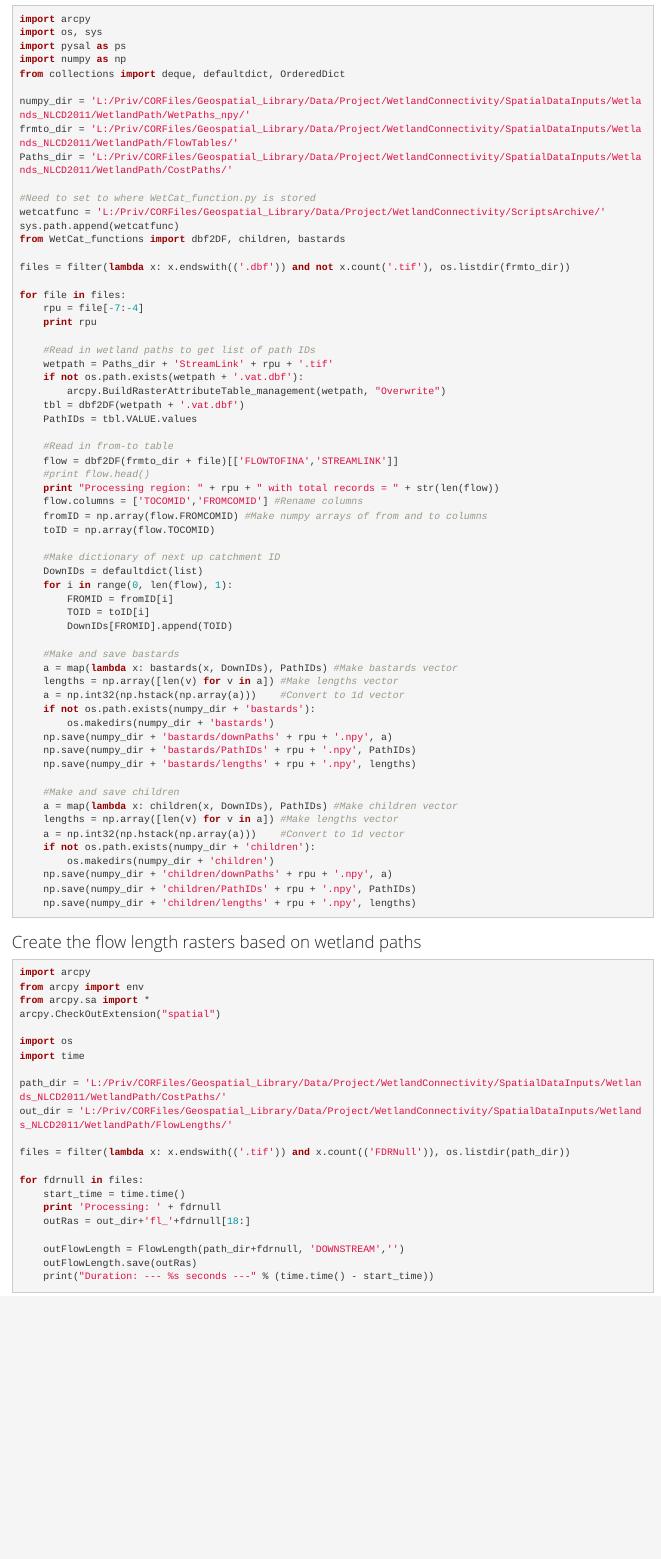
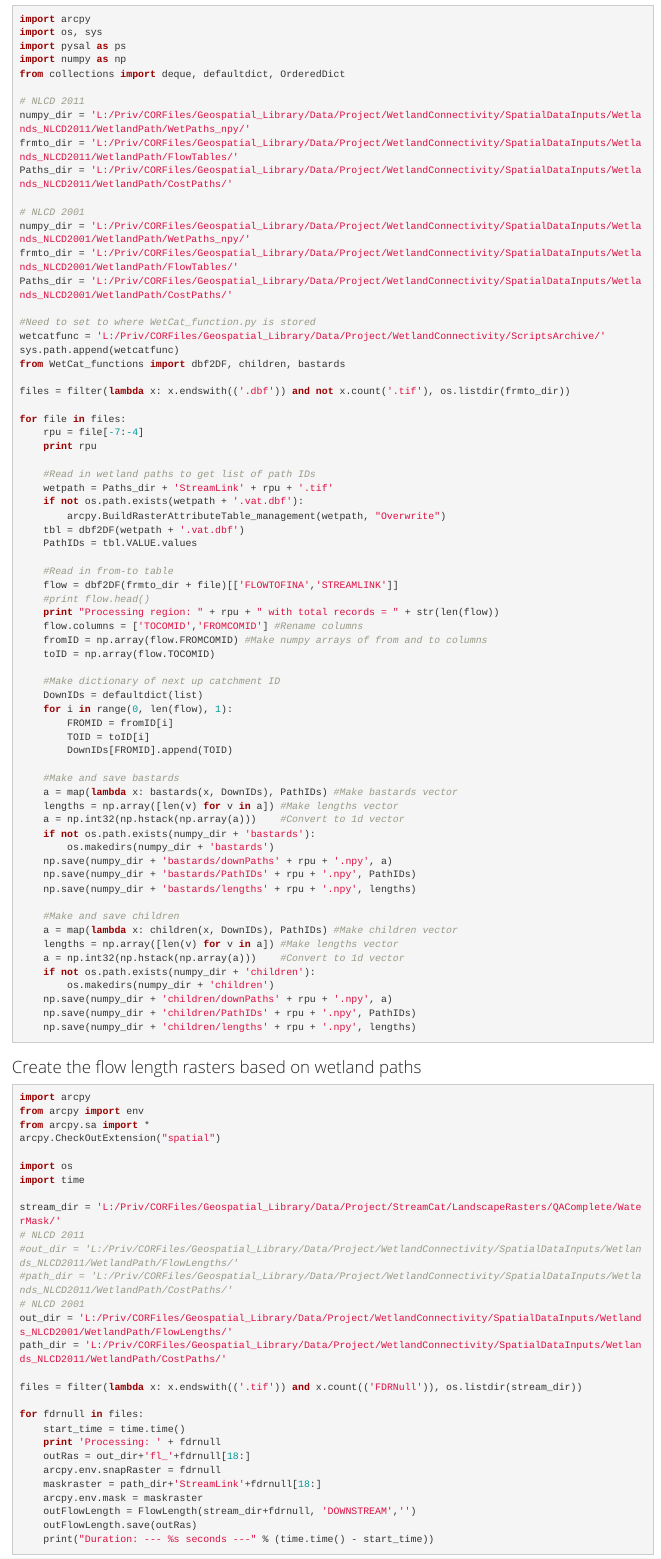
Before and after one commit to USEPA/WetlandConnectivity, an R Markdown document (WetlandConnectivityProcessingSteps.Rmd): the page in a window 1100 px wide, from 11920 px down. Rendered offline with R 4.5, knitr and Pandoc, with nearby package versions; long lines of code are wrapped.

Commit message:
modifications to flow length block

````diff
--- a/WetlandConnectivityProcessingSteps.Rmd
+++ b/WetlandConnectivityProcessingSteps.Rmd
@@ -522,9 +522,15 @@ import pysal as ps
 import numpy as np
 from collections import deque, defaultdict, OrderedDict
 
+# NLCD 2011
 numpy_dir = 'L:/Priv/CORFiles/Geospatial_Library/Data/Project/WetlandConnectivity/SpatialDataInputs/Wetlands_NLCD2011/WetlandPath/WetPaths_npy/'
 frmto_dir = 'L:/Priv/CORFiles/Geospatial_Library/Data/Project/WetlandConnectivity/SpatialDataInputs/Wetlands_NLCD2011/WetlandPath/FlowTables/'
 Paths_dir = 'L:/Priv/CORFiles/Geospatial_Library/Data/Project/WetlandConnectivity/SpatialDataInputs/Wetlands_NLCD2011/WetlandPath/CostPaths/'
+
+# NLCD 2001
+numpy_dir = 'L:/Priv/CORFiles/Geospatial_Library/Data/Project/WetlandConnectivity/SpatialDataInputs/Wetlands_NLCD2001/WetlandPath/WetPaths_npy/'
+frmto_dir = 'L:/Priv/CORFiles/Geospatial_Library/Data/Project/WetlandConnectivity/SpatialDataInputs/Wetlands_NLCD2001/WetlandPath/FlowTables/'
+Paths_dir = 'L:/Priv/CORFiles/Geospatial_Library/Data/Project/WetlandConnectivity/SpatialDataInputs/Wetlands_NLCD2001/WetlandPath/CostPaths/'
 
 #Need to set to where WetCat_function.py is stored
 wetcatfunc = 'L:/Priv/CORFiles/Geospatial_Library/Data/Project/WetlandConnectivity/ScriptsArchive/'
@@ -590,17 +596,24 @@ arcpy.CheckOutExtension("spatial")
 import os
 import time
 
+stream_dir = 'L:/Priv/CORFiles/Geospatial_Library/Data/Project/StreamCat/LandscapeRasters/QAComplete/WaterMask/'
+# NLCD 2011
+#out_dir = 'L:/Priv/CORFiles/Geospatial_Library/Data/Project/WetlandConnectivity/SpatialDataInputs/Wetlands_NLCD2011/WetlandPath/FlowLengths/'
+#path_dir = 'L:/Priv/CORFiles/Geospatial_Library/Data/Project/WetlandConnectivity/SpatialDataInputs/Wetlands_NLCD2011/WetlandPath/CostPaths/'
+# NLCD 2001
+out_dir = 'L:/Priv/CORFiles/Geospatial_Library/Data/Project/WetlandConnectivity/SpatialDataInputs/Wetlands_NLCD2001/WetlandPath/FlowLengths/'
 path_dir = 'L:/Priv/CORFiles/Geospatial_Library/Data/Project/WetlandConnectivity/SpatialDataInputs/Wetlands_NLCD2011/WetlandPath/CostPaths/'
-out_dir = 'L:/Priv/CORFiles/Geospatial_Library/Data/Project/WetlandConnectivity/SpatialDataInputs/Wetlands_NLCD2011/WetlandPath/FlowLengths/'
 
-files = filter(lambda x: x.endswith(('.tif')) and x.count(('FDRNull')), os.listdir(path_dir))
+files = filter(lambda x: x.endswith(('.tif')) and x.count(('FDRNull')), os.listdir(stream_dir))
 
 for fdrnull in files:
     start_time = time.time()
     print 'Processing: ' + fdrnull
     outRas = out_dir+'fl_'+fdrnull[18:]
-
-    outFlowLength = FlowLength(path_dir+fdrnull, 'DOWNSTREAM','')
+    arcpy.env.snapRaster = fdrnull
+    maskraster = path_dir+'StreamLink'+fdrnull[18:]
+    arcpy.env.mask = maskraster
+    outFlowLength = FlowLength(stream_dir+fdrnull, 'DOWNSTREAM','')
     outFlowLength.save(outRas)
     print("Duration: --- %s seconds ---" % (time.time() - start_time))
 ```
````
